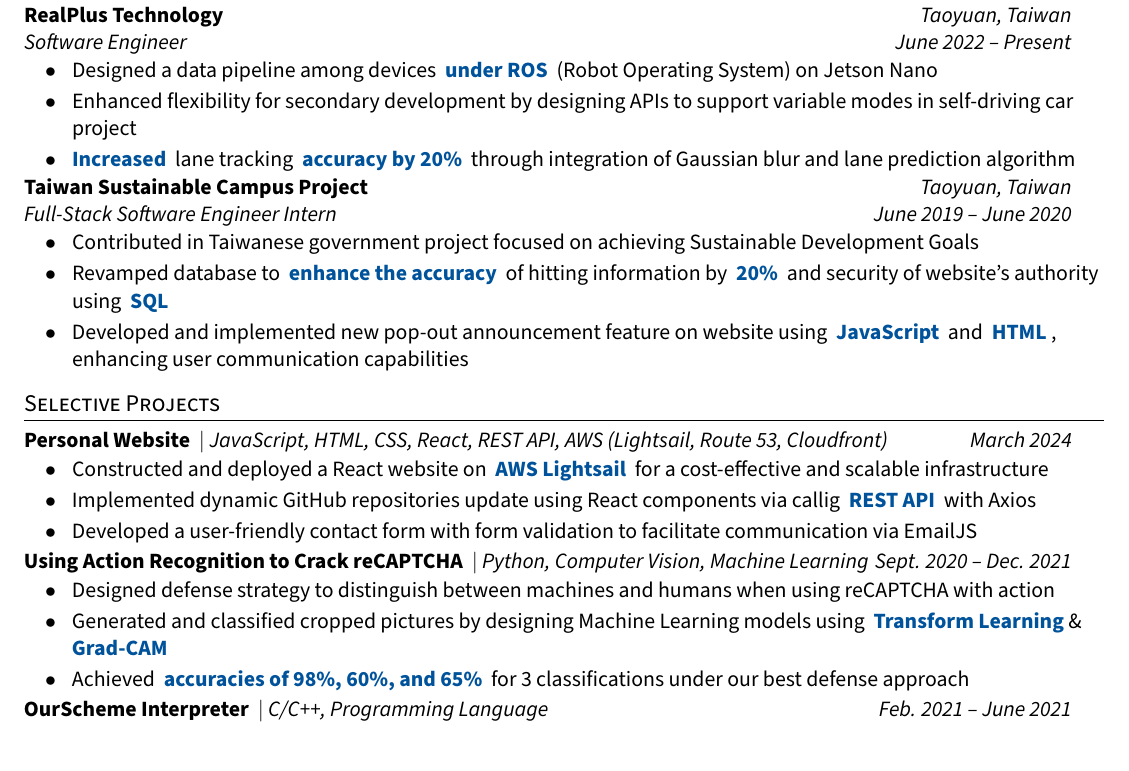
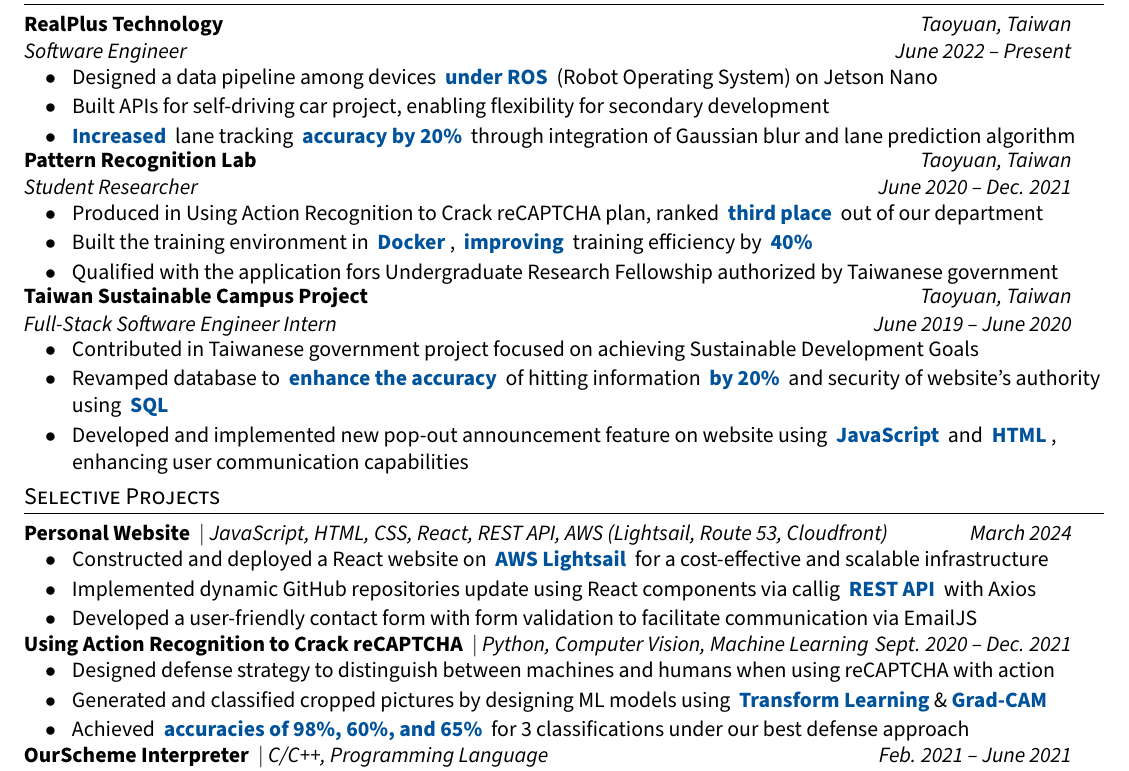
Before and after one commit to tom89622/Resume-CV, a LaTeX CV (Resume.tex): part of the page, cut so that both start at the same text. Compiled offline with pdfLaTeX.

Commit message:
add research and revise APIs exp at RealPlus

```diff
--- a/Resume.tex
+++ b/Resume.tex
@@ -25,7 +25,7 @@
 \usepackage{soul}
 \input{glyphtounicode}
 % \usepackage[margin=0.5in]{geometry}
-\usepackage[lmargin=0.5in, rmargin=0.5in, tmargin=0.1in, bmargin=0in]{geometry}
+\usepackage[lmargin=0.5in, rmargin=0.5in, tmargin=0.2in, bmargin=0.2in]{geometry}
 
 %----------FONT OPTIONS----------
 % Sans-serif Fonts
@@ -74,7 +74,7 @@
 
 % Sections formatting
 \titleformat{\section}{
-  \vspace{0pt}\scshape\raggedright\large
+  \vspace{-4pt}\scshape\raggedright\large
 }{}{0em}{}[\color{black}\titlerule \vspace{-4pt}]
 
 % Ensure that generate pdf is machine readable/ATS parsable
@@ -285,23 +285,24 @@
     \resumeExpHeading
       {RealPlus Technology}{Taoyuan, Taiwan}{Software Engineer}{June 2022 -- Present}
       \resumeItemListStart
-        \resumeItem{Designed a data pipeline among devices \HL{under ROS} (Robot Operating System) on Jetson Nano }
-        \resumeItem{Enhanced flexibility for secondary development by designing APIs to support variable modes in self-driving car project }
+        \resumeItem{Designed a data pipeline among devices \HL{under ROS} (Robot Operating System) on Jetson Nano}
+        \resumeItem{Built APIs for self-driving car project, enabling flexibility for secondary development}
         \resumeItem{\HL{Increased} lane tracking \HL{accuracy by 20\%} through integration of Gaussian blur and lane prediction algorithm}
       \resumeItemListEnd
     % Research ML  related
-    % \resumeExpHeading
-    %   {Pattern Recognition Lab}{Taoyuan, Taiwan}{Student Researcher}{June 2020 -- Dec. 2021}
-    %   \resumeItemListStart
-    %     \resumeItem{Produced in Using Action Recognition to Crack reCAPTCHA plan, ranked \HL{third place} out of our department}
-    %     \resumeItem{Built the training environment in \HL{Docker}, \HL{improving} training efficiency by \HL{40\%}}
-    %     \resumeItem{Qualified with the application fors Undergraduate Research Fellowship authorized by Taiwanese government}
-    %   \resumeItemListEnd
+    \resumeExpHeading
+      {Pattern Recognition Lab}{Taoyuan, Taiwan}{Student Researcher}{June 2020 -- Dec. 2021}
+      \resumeItemListStart
+        \resumeItem{Produced in Using Action Recognition to Crack reCAPTCHA plan, ranked \HL{third place} out of our department}
+        \resumeItem{Built the training environment in \HL{Docker}, \HL{improving} training efficiency by \HL{40\%}}
+        \resumeItem{Qualified with the application fors Undergraduate Research Fellowship authorized by Taiwanese government}
+      \resumeItemListEnd
     \resumeExpHeading
       {Taiwan Sustainable Campus Project}{Taoyuan, Taiwan}{Full-Stack Software Engineer Intern}{June 2019 -- June 2020}
       \resumeItemListStart
         \resumeItem{Contributed in Taiwanese government project focused on achieving Sustainable Development Goals}
-        \resumeItem{Revamped database to \HL{enhance the accuracy} of hitting information by \HL{20\%} and security of website’s authority using \HL{SQL}}
+        \resumeItem{Revamped database to \HL{enhance the accuracy} of hitting information \HL{by 20\%} and security of website’s authority using \HL{SQL}}
+        % sql infomation
         \resumeItem{Developed and implemented new pop-out announcement feature on website using \HL{JavaScript} and \HL{HTML}, enhancing user communication capabilities}
       \resumeItemListEnd
   % \resumeProjectHeading
@@ -329,7 +330,7 @@
       {\titleItem{Using Action Recognition to Crack reCAPTCHA} $|$ \emph{Python, Computer Vision, Machine Learning}}{Sept. 2020 -- Dec. 2021}
       \resumeItemListStart
         \resumeItem{Designed defense strategy to distinguish between machines and humans when using reCAPTCHA with action}
-        \resumeItem{Generated and classified cropped pictures by designing Machine Learning models using \HL{Transform Learning}\&\HL{Grad-CAM}}
+        \resumeItem{Generated and classified cropped pictures by designing ML models using \HL{Transform Learning}\&\HL{Grad-CAM}}
         \resumeItem{Achieved \HL{accuracies of 98\%, 60\%, and 65\%} for 3 classifications under our best defense approach}
       \resumeItemListEnd
     \resumeProjectHeading
```
Also changed, not shown: Resume.pdf.
